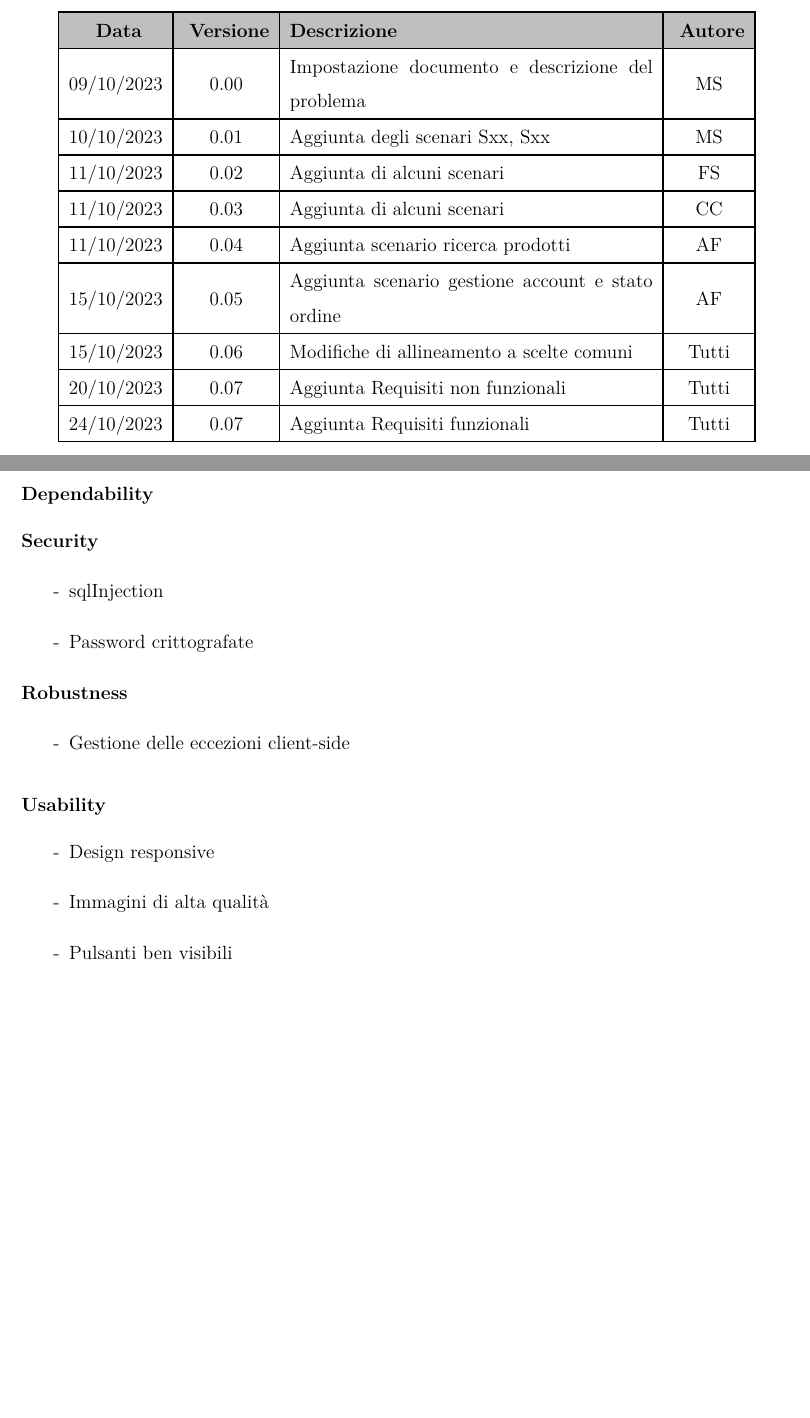
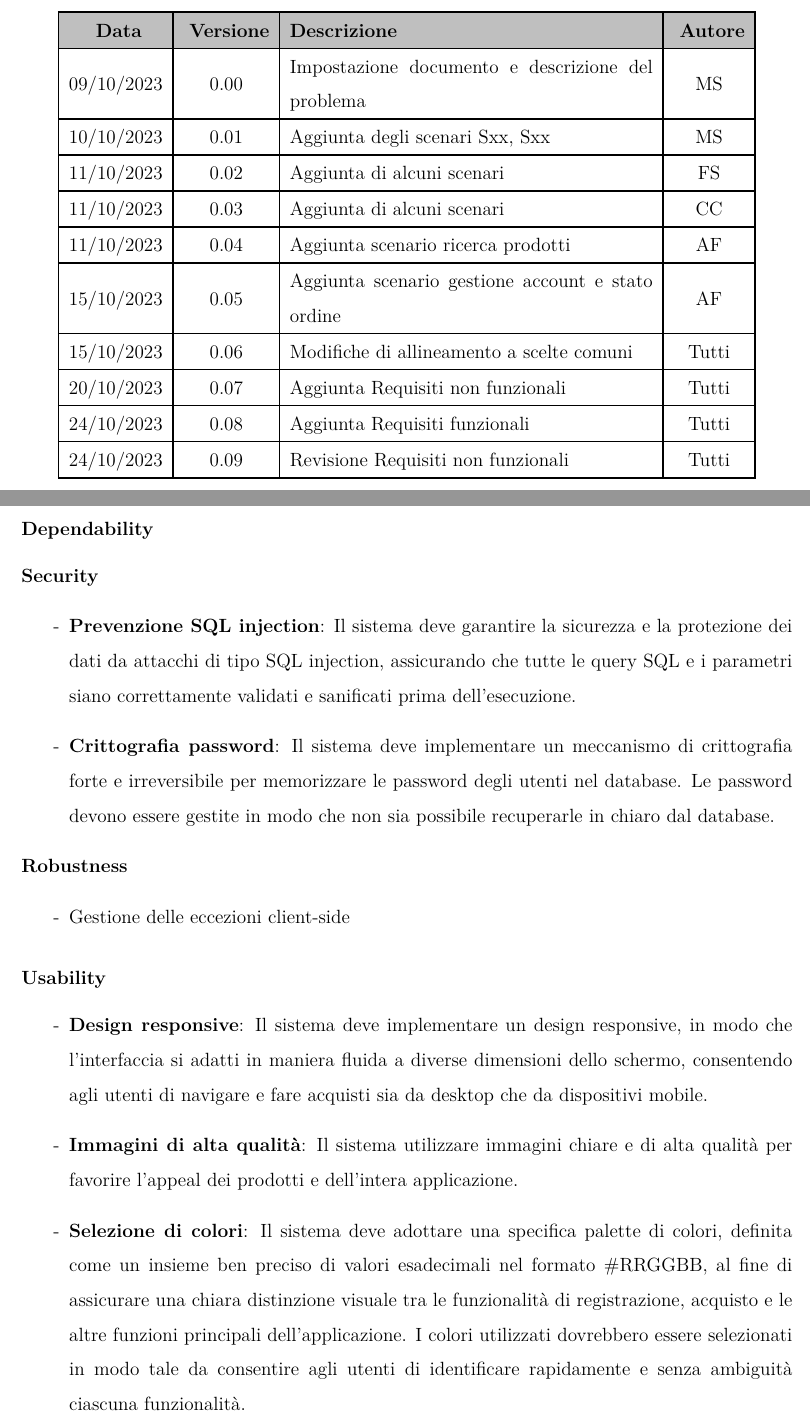
Before and after one commit to marcosantoriello/iSnapGaming, a LaTeX book (WorkInProgress/Documenti/ProblemStatement/PS_iSnapGaming.tex): two parts of pages 2 and 14 of 14, joined at a grey line, cut so that both start at the same text, the shorter picture padded with empty space. Compiled offline with LuaLaTeX.

Commit message:
Revisione requisiti non funzionali

```diff
--- a/WorkInProgress/Documenti/ProblemStatement/PS_iSnapGaming.tex
+++ b/WorkInProgress/Documenti/ProblemStatement/PS_iSnapGaming.tex
@@ -122,7 +122,8 @@
             15/10/2023 & 0.05 & Aggiunta scenario gestione account e stato ordine & AF\\ \hline
             15/10/2023 & 0.06 & Modifiche di allineamento a scelte comuni & Tutti\\ \hline
             20/10/2023 & 0.07 & Aggiunta Requisiti non funzionali & Tutti\\ \hline
-            24/10/2023 & 0.07 & Aggiunta Requisiti funzionali & Tutti\\ \hline
+            24/10/2023 & 0.08 & Aggiunta Requisiti funzionali & Tutti\\ \hline
+            24/10/2023 & 0.09 & Revisione Requisiti non funzionali & Tutti\\ \hline
         \end{tabular}
     \end{center}
 
@@ -475,8 +476,8 @@
         \subsubsection*{Dependability}
             \textbf{Security}
                 \begin{itemize}
-                    \item [-] sqlInjection
-                    \item [-] Password crittografate
+                    \item [-] \textbf{Prevenzione SQL injection}: Il sistema deve garantire la sicurezza e la protezione dei dati da attacchi di tipo SQL injection, assicurando che tutte le query SQL e i parametri siano correttamente validati e sanificati prima dell'esecuzione.
+                    \item [-] \textbf{Crittografia password}: Il sistema deve implementare un meccanismo di crittografia forte e irreversibile per memorizzare le password degli utenti nel database. Le password devono essere gestite in modo che non sia possibile recuperarle in chiaro dal database.
                 \end{itemize}
             \textbf{Robustness}
                 \begin{itemize}
@@ -485,9 +486,9 @@
 
         \subsubsection*{Usability}
             \begin{itemize}
-                \item [-] Design responsive
-                \item [-] Immagini di alta qualità
-                \item [-] Pulsanti ben visibili
+                \item [-] \textbf{Design responsive}: Il sistema deve implementare un design responsive, in modo che l'interfaccia si adatti in maniera fluida a diverse dimensioni dello schermo, consentendo agli utenti di navigare e fare acquisti sia da desktop che da dispositivi mobile.
+                \item [-] \textbf{Immagini di alta qualità}: Il sistema utilizzare immagini chiare e di alta qualità per favorire l'appeal dei prodotti e dell'intera applicazione.
+                \item [-] \textbf{Selezione di colori}: Il sistema deve adottare una specifica palette di colori, definita come un insieme ben preciso di valori esadecimali nel formato \#RRGGBB, al fine di assicurare una chiara distinzione visuale tra le funzionalità di registrazione, acquisto e le altre funzioni principali dell'applicazione. I colori utilizzati dovrebbero essere selezionati in modo tale da consentire agli utenti di identificare rapidamente e senza ambiguità ciascuna funzionalità.
             \end{itemize}
 
 
```
